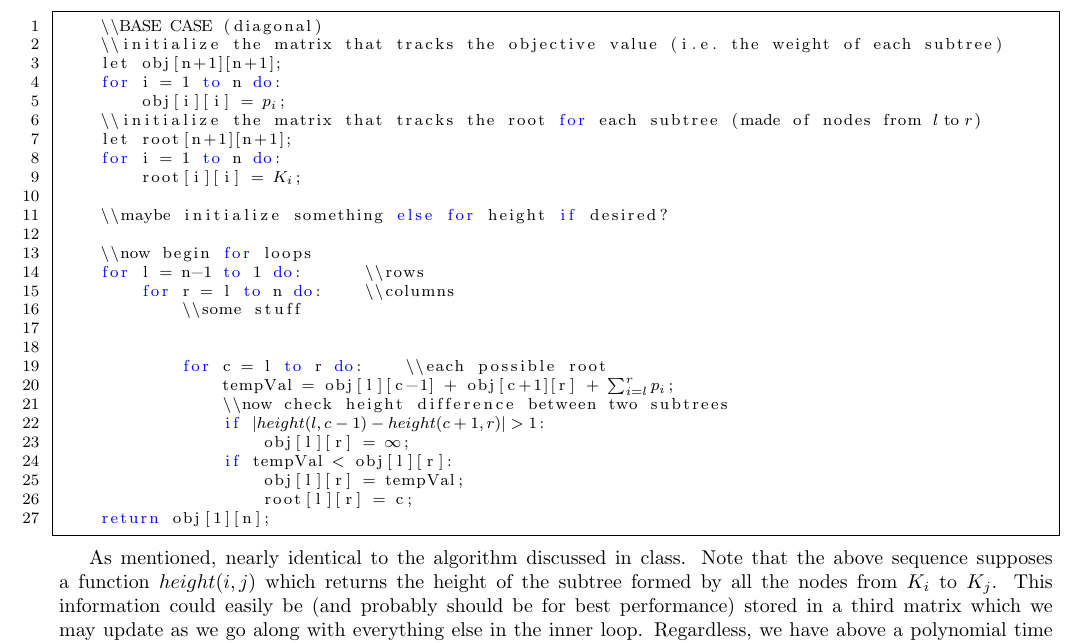
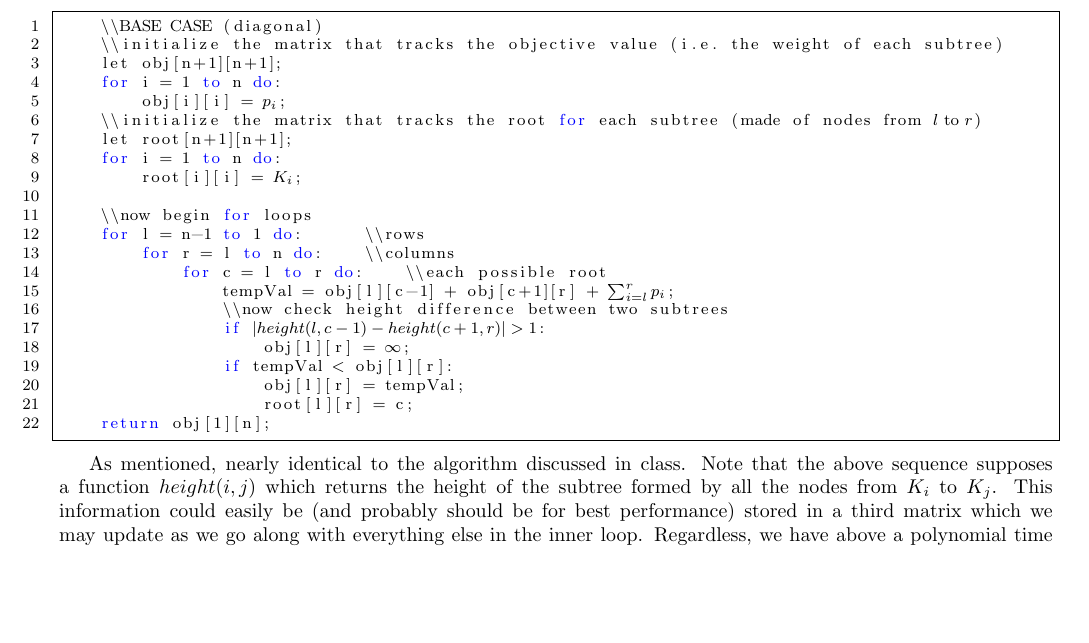
Before and after one commit to iggy14750/algos1510, a LaTeX problem sheet (assignment10/a10.tex): part of page 2 of 2, cut so that both start at the same text, the shorter picture padded with empty space. Compiled offline with pdfLaTeX.

Commit message:
removed comments in p9 of a10

```diff
--- a/assignment10/a10.tex
+++ b/assignment10/a10.tex
@@ -85,14 +85,9 @@ We may generally consider this identical to the problem done in class involving
     for i = 1 to n do:
         root[i][i] = (*$K_i$*);
 
-    \\maybe initialize something else for height if desired?
-
     \\now begin for loops
     for l = n-1 to 1 do:      \\rows
         for r = l to n do:    \\columns
-            \\some stuff
-
-
             for c = l to r do:    \\each possible root
                 tempVal = obj[l][c-1] + obj[c+1][r] + (*$\sum_{i=l}^r p_i$*);
                 \\now check height difference between two subtrees
```
